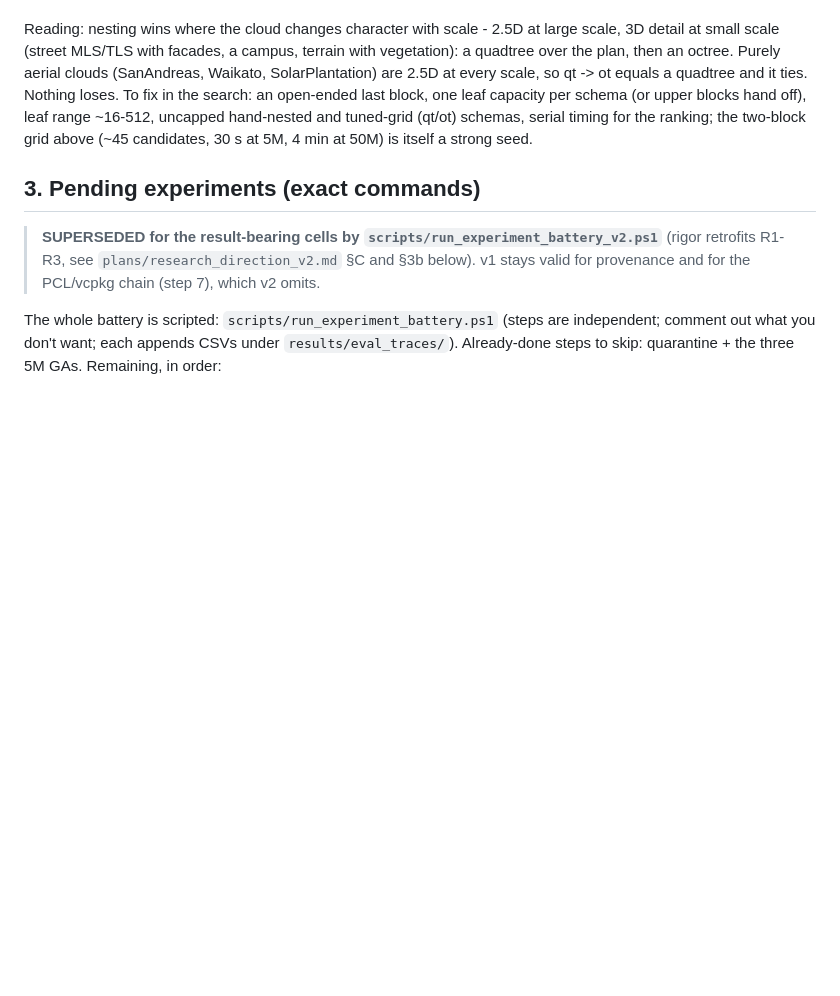
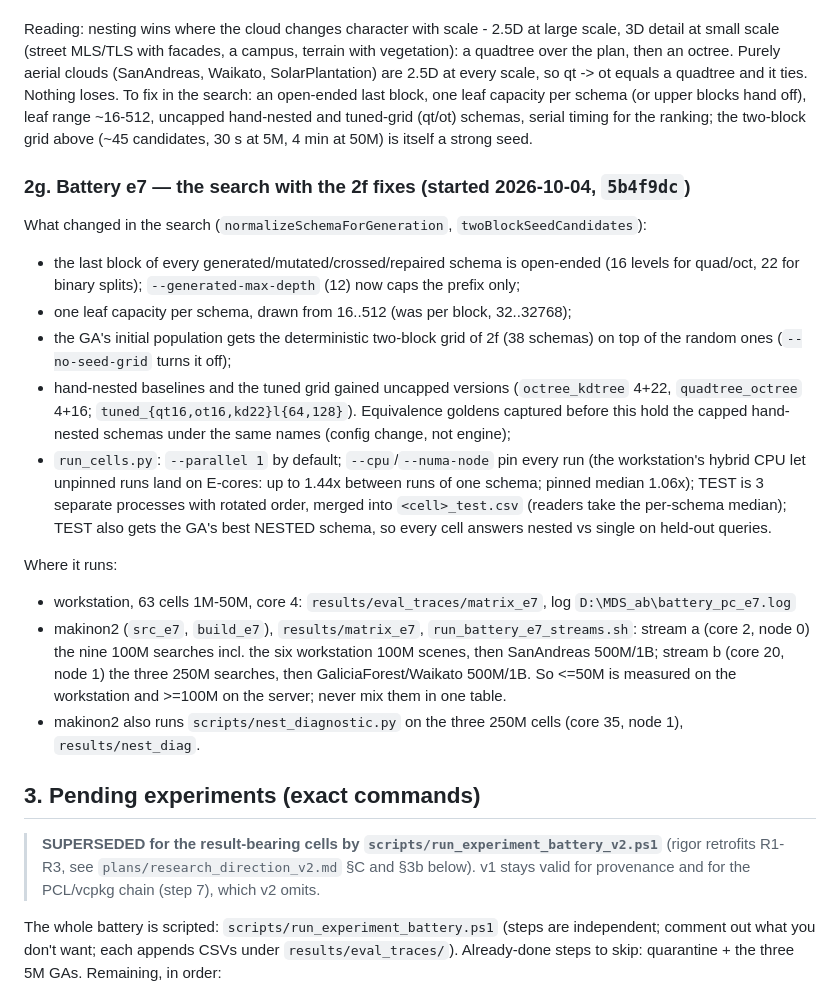
Before and after one commit to AlfonsoLRz/MultiDataStructure, a Markdown page: testing.md, the part around the change. Drawn GitHub-style; blank space fills up the shorter version.

Commit message:
Ledger: battery e7 protocol and where it runs

```diff
--- a/testing.md
+++ b/testing.md
@@ -415,6 +415,32 @@ search: an open-ended last block, one leaf capacity per schema (or upper blocks
 range ~16-512, uncapped hand-nested and tuned-grid (qt/ot) schemas, serial timing for the ranking;
 the two-block grid above (~45 candidates, 30 s at 5M, 4 min at 50M) is itself a strong seed.
 
+### 2g. Battery e7 — the search with the 2f fixes (started 2026-10-04, `5b4f9dc`)
+
+What changed in the search (`normalizeSchemaForGeneration`, `twoBlockSeedCandidates`):
+- the last block of every generated/mutated/crossed/repaired schema is open-ended (16 levels for
+  quad/oct, 22 for binary splits); `--generated-max-depth` (12) now caps the prefix only;
+- one leaf capacity per schema, drawn from 16..512 (was per block, 32..32768);
+- the GA's initial population gets the deterministic two-block grid of 2f (38 schemas) on top of
+  the random ones (`--no-seed-grid` turns it off);
+- hand-nested baselines and the tuned grid gained uncapped versions (`octree_kdtree` 4+22,
+  `quadtree_octree` 4+16; `tuned_{qt16,ot16,kd22}l{64,128}`). Equivalence goldens captured before
+  this hold the capped hand-nested schemas under the same names (config change, not engine);
+- `run_cells.py`: `--parallel 1` by default; `--cpu`/`--numa-node` pin every run (the workstation's
+  hybrid CPU let unpinned runs land on E-cores: up to 1.44x between runs of one schema; pinned
+  median 1.06x); TEST is 3 separate processes with rotated order, merged into `<cell>_test.csv`
+  (readers take the per-schema median); TEST also gets the GA's best NESTED schema, so every cell
+  answers nested vs single on held-out queries.
+
+Where it runs:
+- workstation, 63 cells 1M-50M, core 4: `results/eval_traces/matrix_e7`, log `D:\MDS_ab\battery_pc_e7.log`
+- makinon2 (`src_e7`, `build_e7`), `results/matrix_e7`, `run_battery_e7_streams.sh`: stream a
+  (core 2, node 0) the nine 100M searches incl. the six workstation 100M scenes, then SanAndreas
+  500M/1B; stream b (core 20, node 1) the three 250M searches, then GaliciaForest/Waikato 500M/1B.
+  So <=50M is measured on the workstation and >=100M on the server; never mix them in one table.
+- makinon2 also runs `scripts/nest_diagnostic.py` on the three 250M cells (core 35, node 1),
+  `results/nest_diag`.
+
 ## 3. Pending experiments (exact commands)
 
 > **SUPERSEDED for the result-bearing cells by `scripts/run_experiment_battery_v2.ps1`**
```
